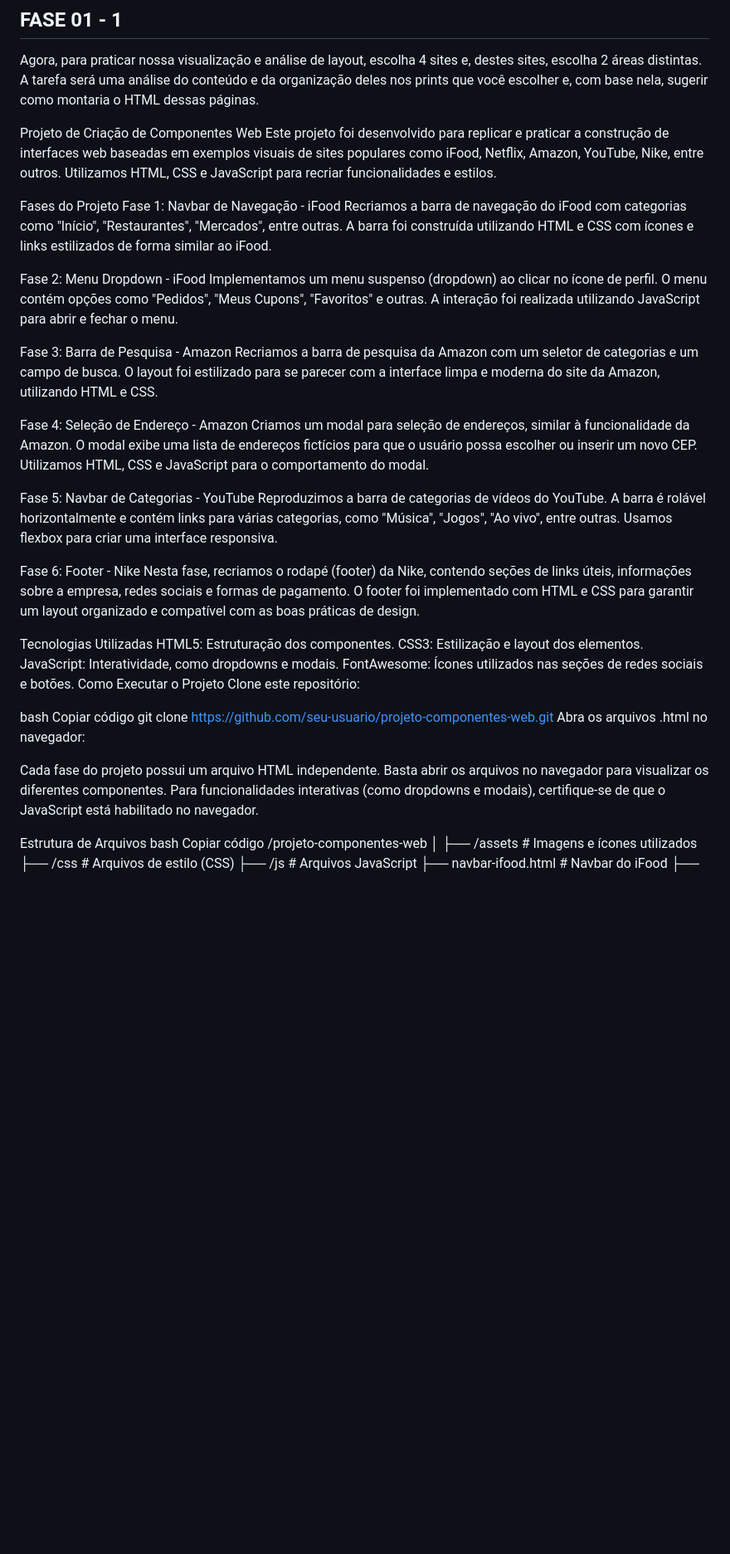
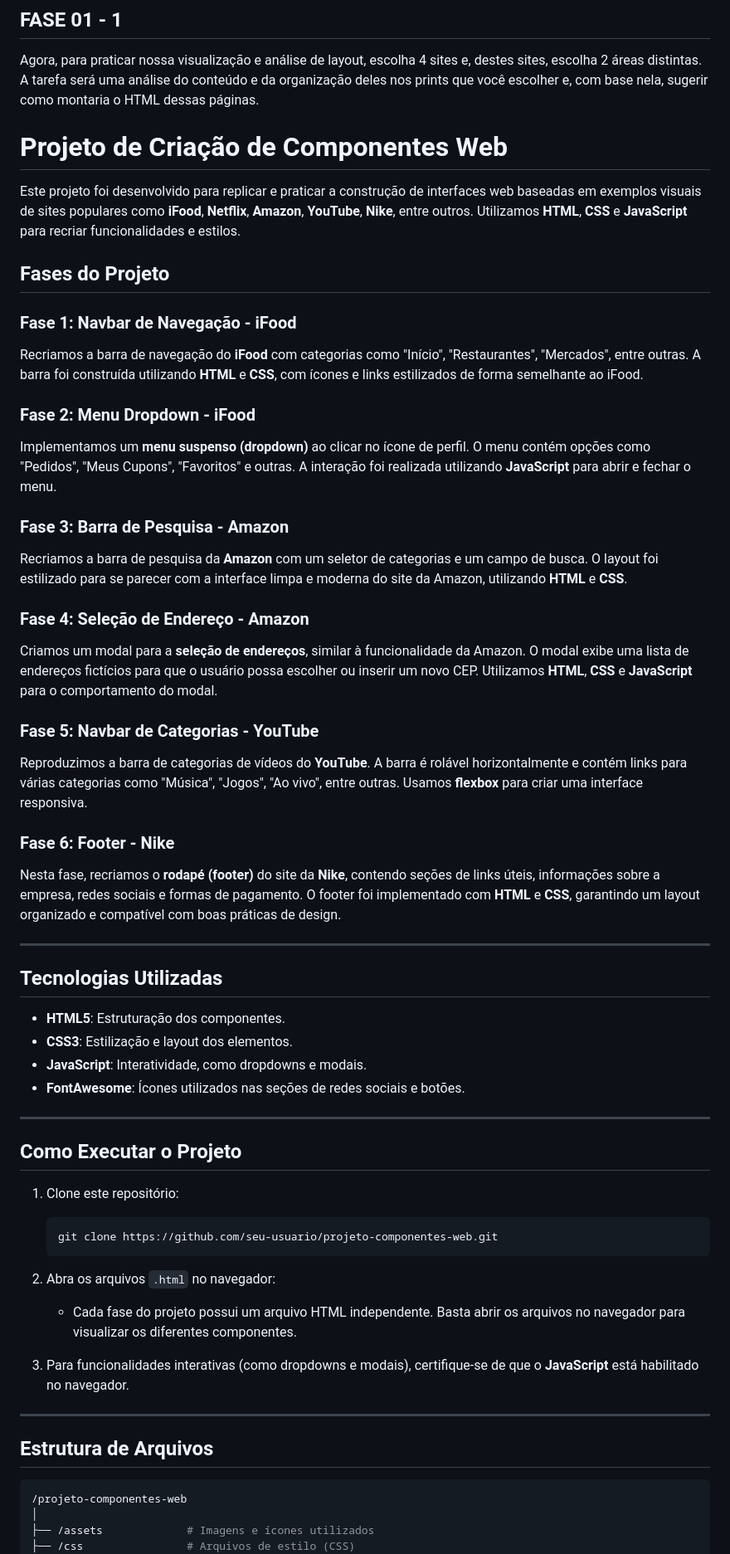
Before and after one commit to joaoalves70/Atividade-Faculdade, a Markdown page: README.md, the part around the change printed below. Shown: that part at 83% size. Drawn GitHub-style; blank space fills up the shorter version.

````diff
--- a/README.md
+++ b/README.md
@@ -21,47 +21,58 @@ Nesta fase, iremos construir a primeira página de perfil do usuário utilizando
 ## FASE 01 - 1
 Agora, para praticar nossa visualização e análise de layout, escolha 4 sites e, destes sites, escolha 2 áreas distintas. A tarefa será uma análise do conteúdo e da organização deles nos prints que você escolher e, com base nela, sugerir como montaria o HTML dessas páginas.
 
-Projeto de Criação de Componentes Web
-Este projeto foi desenvolvido para replicar e praticar a construção de interfaces web baseadas em exemplos visuais de sites populares como iFood, Netflix, Amazon, YouTube, Nike, entre outros. Utilizamos HTML, CSS e JavaScript para recriar funcionalidades e estilos.
+# Projeto de Criação de Componentes Web
 
-Fases do Projeto
-Fase 1: Navbar de Navegação - iFood
-Recriamos a barra de navegação do iFood com categorias como "Início", "Restaurantes", "Mercados", entre outras. A barra foi construída utilizando HTML e CSS com ícones e links estilizados de forma similar ao iFood.
+Este projeto foi desenvolvido para replicar e praticar a construção de interfaces web baseadas em exemplos visuais de sites populares como **iFood**, **Netflix**, **Amazon**, **YouTube**, **Nike**, entre outros. Utilizamos **HTML**, **CSS** e **JavaScript** para recriar funcionalidades e estilos.
 
-Fase 2: Menu Dropdown - iFood
-Implementamos um menu suspenso (dropdown) ao clicar no ícone de perfil. O menu contém opções como "Pedidos", "Meus Cupons", "Favoritos" e outras. A interação foi realizada utilizando JavaScript para abrir e fechar o menu.
+## Fases do Projeto
 
-Fase 3: Barra de Pesquisa - Amazon
-Recriamos a barra de pesquisa da Amazon com um seletor de categorias e um campo de busca. O layout foi estilizado para se parecer com a interface limpa e moderna do site da Amazon, utilizando HTML e CSS.
+### Fase 1: Navbar de Navegação - iFood
+Recriamos a barra de navegação do **iFood** com categorias como "Início", "Restaurantes", "Mercados", entre outras. A barra foi construída utilizando **HTML** e **CSS**, com ícones e links estilizados de forma semelhante ao iFood.
 
-Fase 4: Seleção de Endereço - Amazon
-Criamos um modal para seleção de endereços, similar à funcionalidade da Amazon. O modal exibe uma lista de endereços fictícios para que o usuário possa escolher ou inserir um novo CEP. Utilizamos HTML, CSS e JavaScript para o comportamento do modal.
+### Fase 2: Menu Dropdown - iFood
+Implementamos um **menu suspenso (dropdown)** ao clicar no ícone de perfil. O menu contém opções como "Pedidos", "Meus Cupons", "Favoritos" e outras. A interação foi realizada utilizando **JavaScript** para abrir e fechar o menu.
 
-Fase 5: Navbar de Categorias - YouTube
-Reproduzimos a barra de categorias de vídeos do YouTube. A barra é rolável horizontalmente e contém links para várias categorias, como "Música", "Jogos", "Ao vivo", entre outras. Usamos flexbox para criar uma interface responsiva.
+### Fase 3: Barra de Pesquisa - Amazon
+Recriamos a barra de pesquisa da **Amazon** com um seletor de categorias e um campo de busca. O layout foi estilizado para se parecer com a interface limpa e moderna do site da Amazon, utilizando **HTML** e **CSS**.
 
-Fase 6: Footer - Nike
-Nesta fase, recriamos o rodapé (footer) da Nike, contendo seções de links úteis, informações sobre a empresa, redes sociais e formas de pagamento. O footer foi implementado com HTML e CSS para garantir um layout organizado e compatível com as boas práticas de design.
+### Fase 4: Seleção de Endereço - Amazon
+Criamos um modal para a **seleção de endereços**, similar à funcionalidade da Amazon. O modal exibe uma lista de endereços fictícios para que o usuário possa escolher ou inserir um novo CEP. Utilizamos **HTML**, **CSS** e **JavaScript** para o comportamento do modal.
 
-Tecnologias Utilizadas
-HTML5: Estruturação dos componentes.
-CSS3: Estilização e layout dos elementos.
-JavaScript: Interatividade, como dropdowns e modais.
-FontAwesome: Ícones utilizados nas seções de redes sociais e botões.
-Como Executar o Projeto
-Clone este repositório:
+### Fase 5: Navbar de Categorias - YouTube
+Reproduzimos a barra de categorias de vídeos do **YouTube**. A barra é rolável horizontalmente e contém links para várias categorias como "Música", "Jogos", "Ao vivo", entre outras. Usamos **flexbox** para criar uma interface responsiva.
 
-bash
-Copiar código
-git clone https://github.com/seu-usuario/projeto-componentes-web.git
-Abra os arquivos .html no navegador:
+### Fase 6: Footer - Nike
+Nesta fase, recriamos o **rodapé (footer)** do site da **Nike**, contendo seções de links úteis, informações sobre a empresa, redes sociais e formas de pagamento. O footer foi implementado com **HTML** e **CSS**, garantindo um layout organizado e compatível com boas práticas de design.
 
-Cada fase do projeto possui um arquivo HTML independente. Basta abrir os arquivos no navegador para visualizar os diferentes componentes.
-Para funcionalidades interativas (como dropdowns e modais), certifique-se de que o JavaScript está habilitado no navegador.
+---
 
-Estrutura de Arquivos
-bash
-Copiar código
+## Tecnologias Utilizadas
+
+- **HTML5**: Estruturação dos componentes.
+- **CSS3**: Estilização e layout dos elementos.
+- **JavaScript**: Interatividade, como dropdowns e modais.
+- **FontAwesome**: Ícones utilizados nas seções de redes sociais e botões.
+
+---
+
+## Como Executar o Projeto
+
+1. Clone este repositório:
+    ```bash
+    git clone https://github.com/seu-usuario/projeto-componentes-web.git
+    ```
+
+2. Abra os arquivos `.html` no navegador:
+    - Cada fase do projeto possui um arquivo HTML independente. Basta abrir os arquivos no navegador para visualizar os diferentes componentes.
+
+3. Para funcionalidades interativas (como dropdowns e modais), certifique-se de que o **JavaScript** está habilitado no navegador.
+
+---
+
+## Estrutura de Arquivos
+
+```bash
 /projeto-componentes-web
 │
 ├── /assets             # Imagens e ícones utilizados
````
Also changed, not shown: other parts of README.md (+0 -6 lines).
